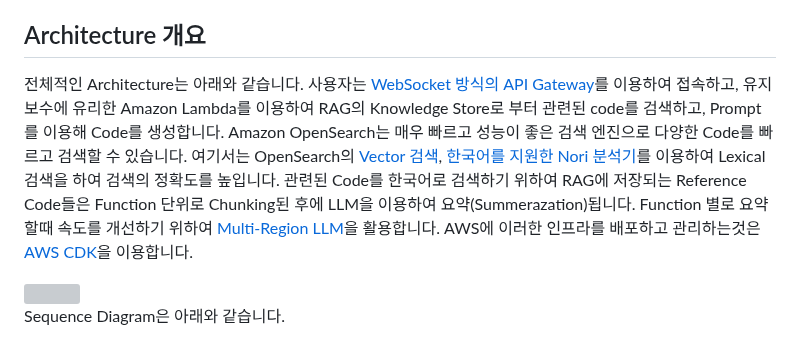
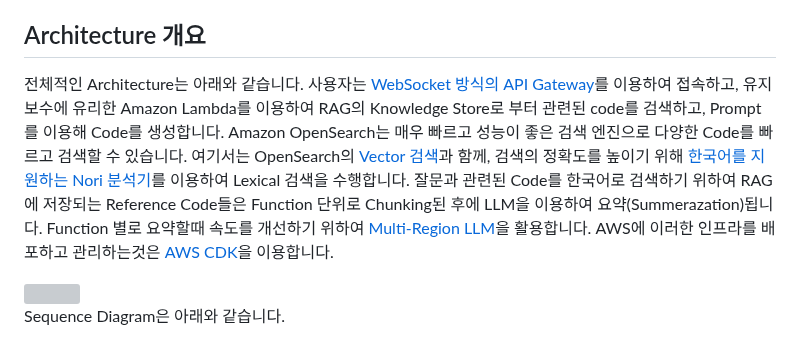
Before and after one commit to kyopark2014/rag-code-generation, a Markdown page: README.md, the part around the change. GitHub-like rendering; grey boxes are pictures that could not be loaded.

```diff
--- a/README.md
+++ b/README.md
@@ -11,7 +11,7 @@
 
 ## Architecture 개요
 
-전체적인 Architecture는 아래와 같습니다. 사용자는 [WebSocket 방식의 API Gateway](https://aws.amazon.com/ko/blogs/tech/stream-chatbot-for-amazon-bedrock/)를 이용하여 접속하고, 유지보수에 유리한 Amazon Lambda를 이용하여 RAG의 Knowledge Store로 부터 관련된 code를 검색하고, Prompt를 이용해 Code를 생성합니다. Amazon OpenSearch는 매우 빠르고 성능이 좋은 검색 엔진으로 다양한 Code를 빠르고 검색할 수 있습니다. 여기서는 OpenSearch의 [Vector 검색](https://opensearch.org/platform/search/vector-database.html), [한국어를 지원한 Nori 분석기](https://aws.amazon.com/ko/blogs/tech/amazon-opensearch-service-korean-nori-plugin-for-analysis/)를 이용하여 Lexical 검색을 하여 검색의 정확도를 높입니다. 관련된 Code를 한국어로 검색하기 위하여 RAG에 저장되는 Reference Code들은 Function 단위로 Chunking된 후에 LLM을 이용하여 요약(Summerazation)됩니다. Function 별로 요약할때 속도를 개선하기 위하여 [Multi-Region LLM](https://aws.amazon.com/ko/blogs/tech/multi-rag-and-multi-region-llm-for-chatbot/)을 활용합니다. AWS에 이러한 인프라를 배포하고 관리하는것은 [AWS CDK](https://docs.aws.amazon.com/cdk/v2/guide/home.html)을 이용합니다.
+전체적인 Architecture는 아래와 같습니다. 사용자는 [WebSocket 방식의 API Gateway](https://aws.amazon.com/ko/blogs/tech/stream-chatbot-for-amazon-bedrock/)를 이용하여 접속하고, 유지보수에 유리한 Amazon Lambda를 이용하여 RAG의 Knowledge Store로 부터 관련된 code를 검색하고, Prompt를 이용해 Code를 생성합니다. Amazon OpenSearch는 매우 빠르고 성능이 좋은 검색 엔진으로 다양한 Code를 빠르고 검색할 수 있습니다. 여기서는 OpenSearch의 [Vector 검색](https://opensearch.org/platform/search/vector-database.html)과 함께, 검색의 정확도를 높이기 위해 [한국어를 지원하는 Nori 분석기](https://aws.amazon.com/ko/blogs/tech/amazon-opensearch-service-korean-nori-plugin-for-analysis/)를 이용하여 Lexical 검색을 수행합니다. 잘문과 관련된 Code를 한국어로 검색하기 위하여 RAG에 저장되는 Reference Code들은 Function 단위로 Chunking된 후에 LLM을 이용하여 요약(Summerazation)됩니다. Function 별로 요약할때 속도를 개선하기 위하여 [Multi-Region LLM](https://aws.amazon.com/ko/blogs/tech/multi-rag-and-multi-region-llm-for-chatbot/)을 활용합니다. AWS에 이러한 인프라를 배포하고 관리하는것은 [AWS CDK](https://docs.aws.amazon.com/cdk/v2/guide/home.html)을 이용합니다.
 
 <img src="https://github.com/kyopark2014/rag-code-generation/assets/52392004/3f5e891c-3cbf-44d5-b337-82229e0a10f9" width="900">
 
```
